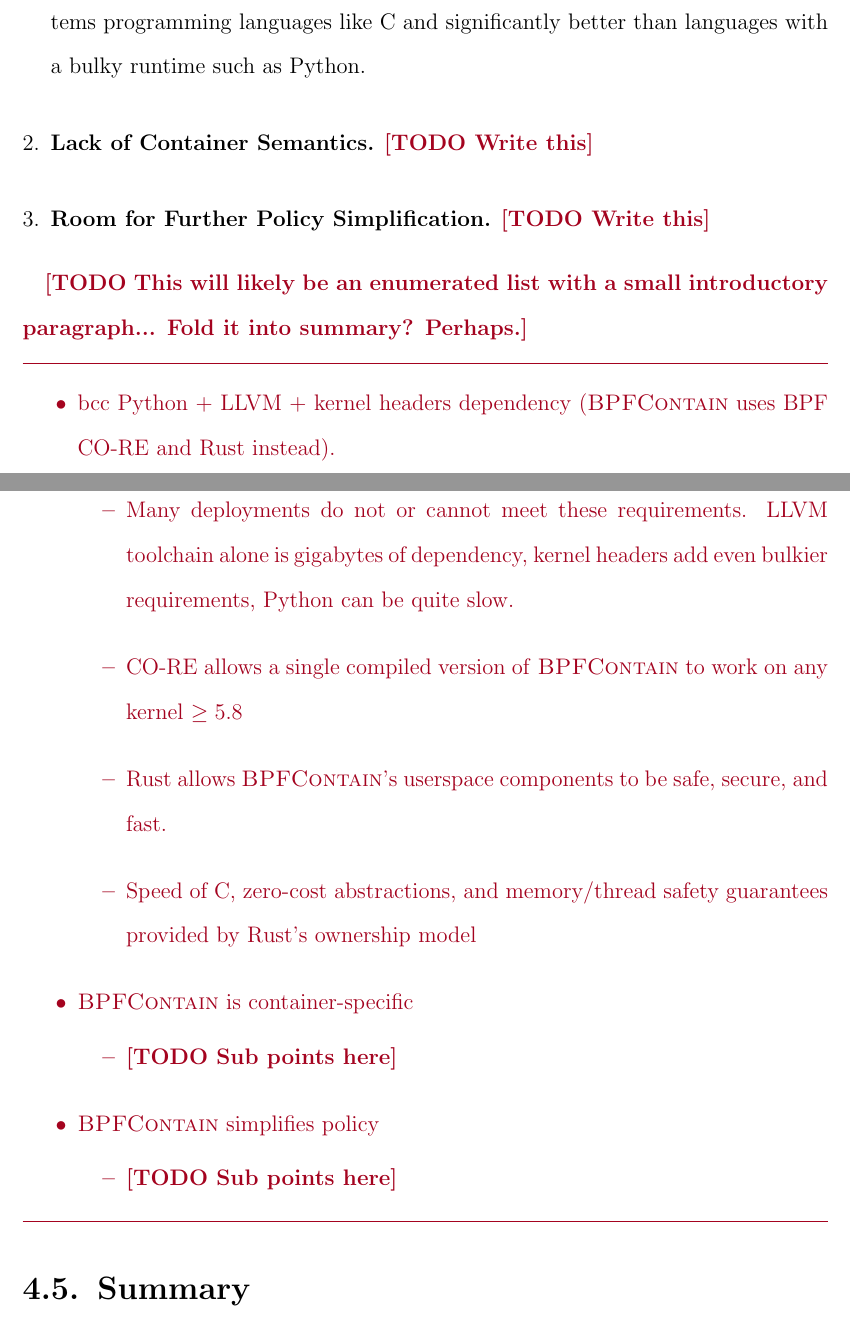
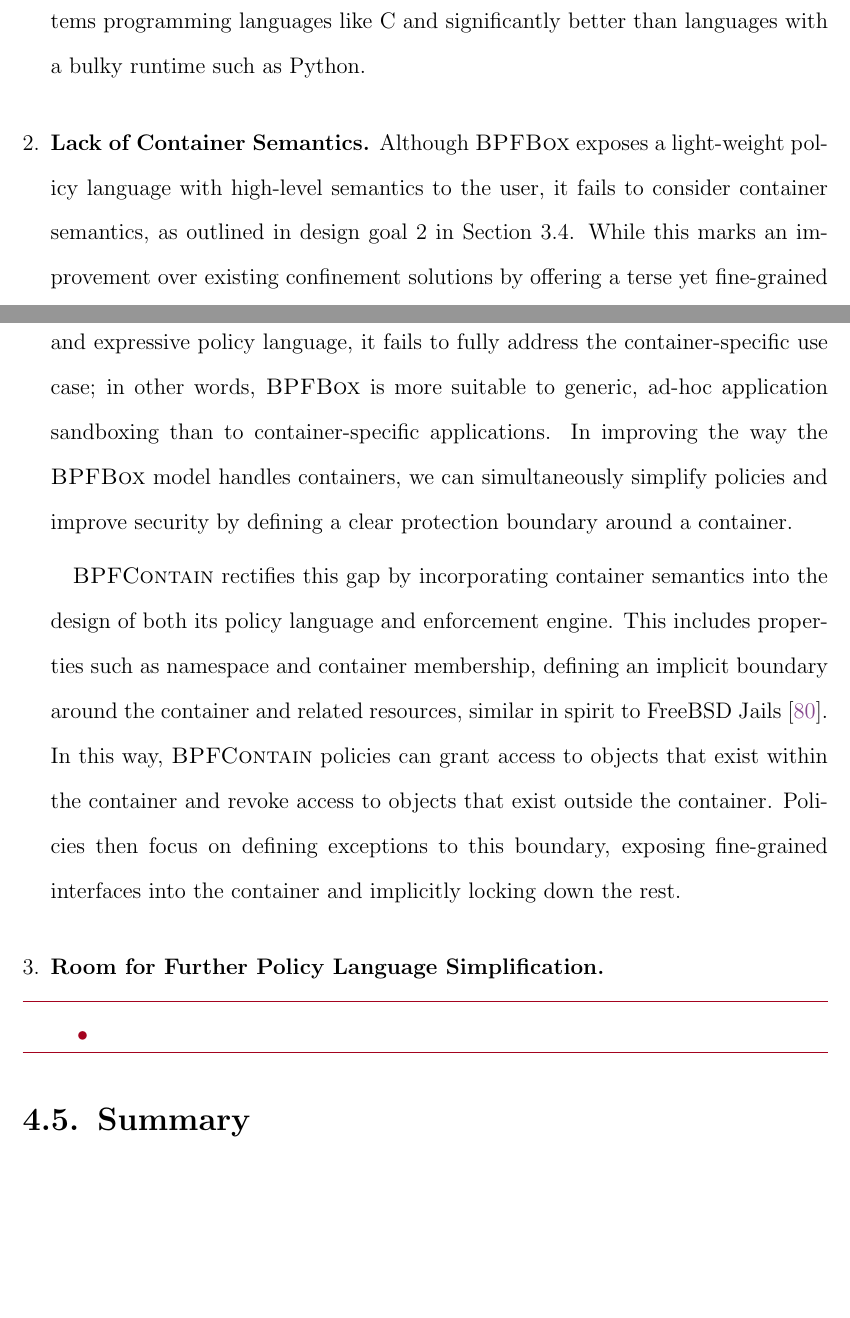
Before and after one commit to willfindlay/masters-thesis, a LaTeX thesis (thesis/main.tex, which reads thesis/chapters/bpfbox.tex, thesis/findlay.sty): two parts of pages 124 and 125 of 163 before the commit and two parts of pages 125 and 126 of 164 after it, joined at a grey line, cut so that both start at the same text, the shorter picture padded with empty space. Compiled offline with pdfLaTeX.

Commit message:
Update ch4

```diff
--- a/thesis/chapters/bpfbox.tex
+++ b/thesis/chapters/bpfbox.tex
@@ -680,36 +690,32 @@
     significantly better than languages with a bulky runtime such as Python.
 
   \item \textbf{Lack of Container Semantics.}
-    \todo{Write this}
+    Although \bpfbox{} exposes a light-weight policy language with high-level semantics to
+    the user, it fails to consider container semantics, as outlined in design goal
+    \ref{i:dg-suitability} in \Cref{s:cp-design}. While this marks an improvement over
+    existing confinement solutions by offering a terse yet fine-grained and expressive
+    policy language, it fails to fully address the container-specific use case; in other
+    words, \bpfbox{} is more suitable to generic, ad-hoc application sandboxing than to
+    container-specific applications. In improving the way the \bpfbox{} model handles
+    containers, we can simultaneously simplify policies and improve security by defining
+    a clear protection boundary around a container.
 
-  \item \textbf{Room for Further Policy Simplification.}
-    \todo{Write this}
-\end{enumerate}
+    \bpfcontain{} rectifies this gap by incorporating container semantics into the design
+    of both its policy language and enforcement engine. This includes properties such as
+    namespace and container membership, defining an implicit boundary around the container
+    and related resources, similar in spirit to FreeBSD Jails~\cite{kamp2000_jails}. In
+    this way, \bpfcontain{} policies can grant access to objects that exist within the
+    container and revoke access to objects that exist outside the container. Policies then
+    focus on defining exceptions to this boundary, exposing fine-grained interfaces into
+    the container and implicitly locking down the rest.
 
-\todo{This will likely be an enumerated list with a small introductory paragraph... Fold it into summary? Perhaps.}
+  \item \textbf{Room for Further Policy Language Simplification.}
     \begin{inprogress}
       \begin{itemize}
-  \item bcc Python + LLVM + kernel headers dependency (\bpfcontain{} uses BPF CO-RE and Rust instead).
-  \begin{itemize}
-    \item Many deployments do not or cannot meet these requirements. LLVM toolchain alone is
-          gigabytes of dependency, kernel headers add even bulkier requirements, Python can
-          be quite slow.
-    \item CO-RE allows a single compiled version of \bpfcontain{} to work on any kernel $\ge 5.8$
-    \item Rust allows \bpfcontain{}'s userspace components to be safe, secure, and fast.
-    \item Speed of C, zero-cost abstractions, and memory/thread safety guarantees provided by Rust's ownership model
-  \end{itemize}
-
-  \item \bpfcontain{} is container-specific
-  \begin{itemize}
-    \item \todo{Sub points here}
-  \end{itemize}
-
-  \item \bpfcontain{} simplifies policy
-  \begin{itemize}
-    \item \todo{Sub points here}
-  \end{itemize}
+        \item
       \end{itemize}
     \end{inprogress}
+\end{enumerate}
 
 
 
--- a/thesis/findlay.sty
+++ b/thesis/findlay.sty
@@ -75,7 +75,7 @@
 \colorlet{listing-keyword-3}{red}    % additional keywords
 \colorlet{listing-identifier}{blue}
 \colorlet{listing-string}{green}
-\colorlet{listing-comment}{green}
+\colorlet{listing-comment}{listing-numbers}
 
 % define "none" language for listings
 \lstdefinelanguage{none}{
--- a/thesis/main.tex
+++ b/thesis/main.tex
@@ -104,6 +104,8 @@
   \tablename~\thetable%
 }
 
+\renewcommand{\lstlistlistingname}{List of Code Listings}
+
 \begin{document}
 
 % ==============================================================================
```
Also changed, not shown: thesis/chapters/confinement-problem.tex (+3 -3 lines), thesis/chapters/bpfbox.tex (28 more changed lines), thesis/main.tex (1 more changed lines). Lines whose indentation alone changed are shown as unchanged.
